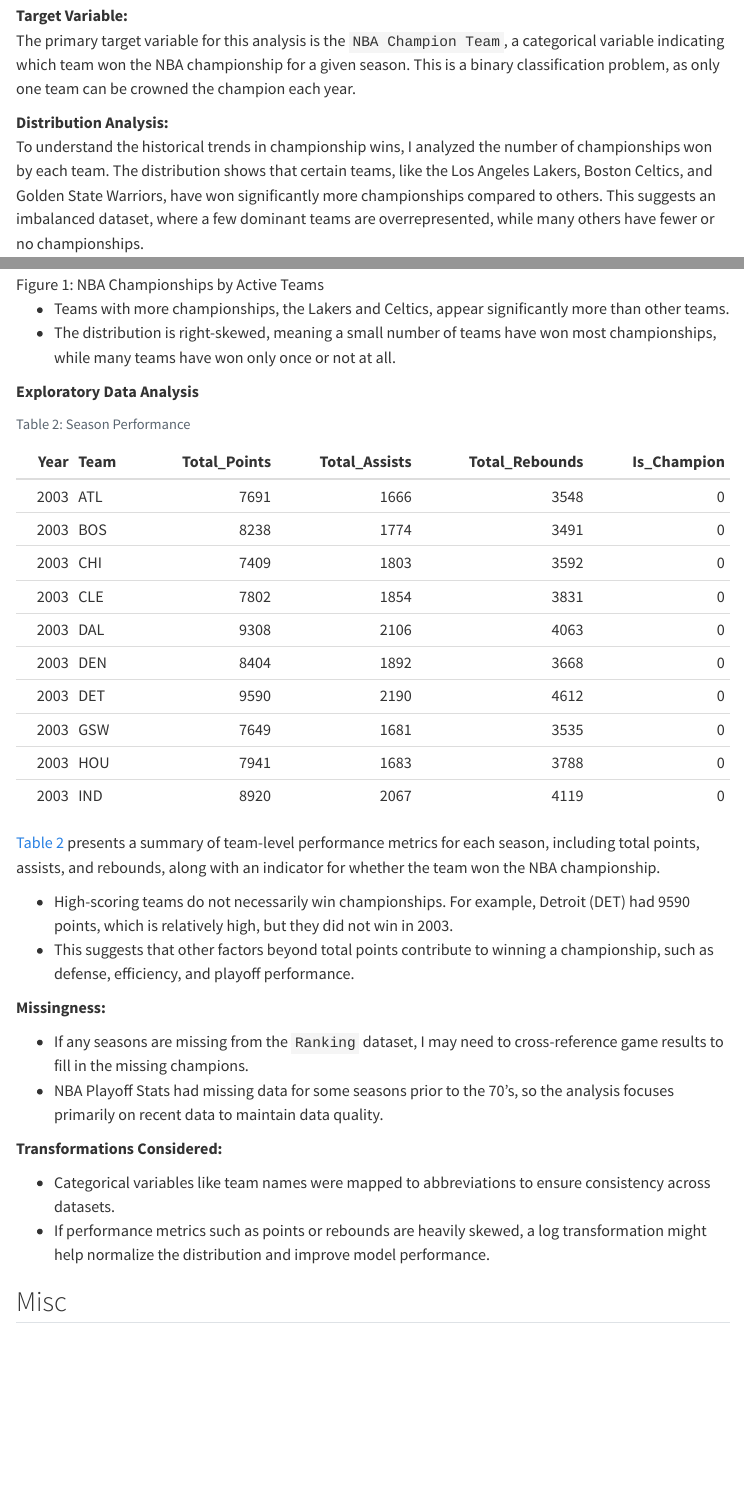
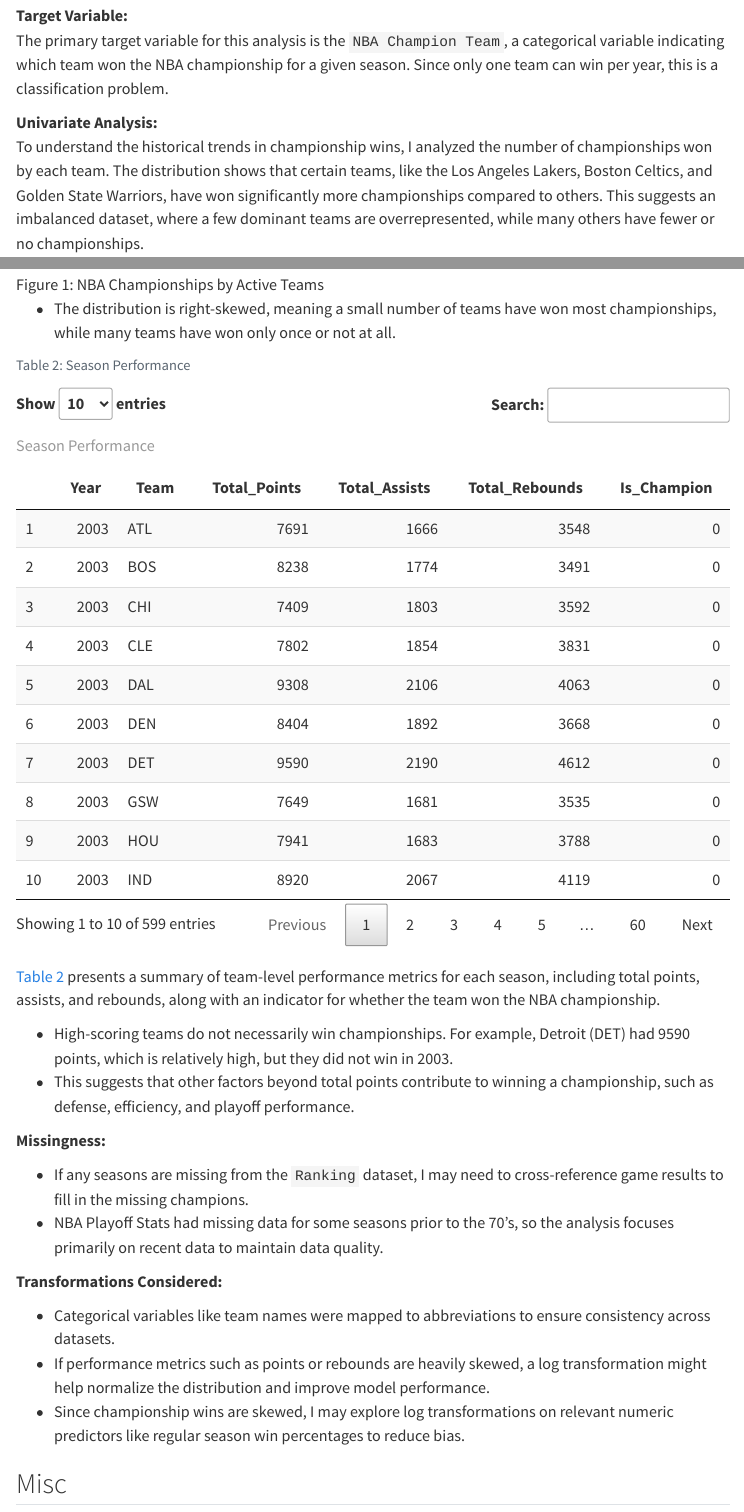
Before and after one commit to miracleramos2025/final-project-2-site, a Quarto document (ramos_miracle_progress_memo_1.qmd): the page in a window 1100 px wide, from 2510 px down, and a second part further down, joined at a grey line. Rendered offline with R 4.5, knitr and Pandoc in place of Quarto, with nearby package versions; menus at the side of the page are left out.

Commit message:
univariate analysis

````diff
--- a/ramos_miracle_progress_memo_1.qmd
+++ b/ramos_miracle_progress_memo_1.qmd
@@ -107,9 +107,9 @@
 
 ## Target variable analysis
 **Target Variable:** <br>
-The primary target variable for this analysis is the `NBA Champion Team`, a categorical variable indicating which team won the NBA championship for a given season. This is a binary classification problem, as only one team can be crowned the champion each year.
+The primary target variable for this analysis is the `NBA Champion Team`, a categorical variable indicating which team won the NBA championship for a given season. Since only one team can win per year, this is a classification problem.
 
-**Distribution Analysis:** <br>
+**Univariate Analysis:** <br>
 To understand the historical trends in championship wins, I analyzed the number of championships won by each team. The distribution shows that certain teams, like the Los Angeles Lakers, Boston Celtics, and Golden State Warriors, have won significantly more championships compared to others. This suggests an imbalanced dataset, where a few dominant teams are overrepresented, while many others have fewer or no championships.
 
 **Symmetry & Skewness:** <br>
@@ -117,10 +117,8 @@
 
 ![NBA Championships by Active Teams](figures/nba_championships_by_team.png){#fig-nba-champions}
 
-  - Teams with more championships, the Lakers and Celtics, appear significantly more than other teams.
   - The distribution is right-skewed, meaning a small number of teams have won most championships, while many teams have won only once or not at all.
 
-**Exploratory Data Analysis**<br>
 
 ```{r}
 #| label: tbl-season-performance
@@ -128,11 +126,14 @@
 #| echo: false
 
 library(readr)
+library(DT)
 
 season_performance <- read_csv("data/season_performance_cleaned.csv")
 
 # display
-kable(head(season_performance, 10))
+datatable(season_performance,
+          options = list(pageLength = 10),
+          caption = "Season Performance")
 ```
 @tbl-season-performance presents a summary of team-level performance metrics for each season, including total points, assists, and rebounds, along with an indicator for whether the team won the NBA championship.
 
@@ -150,6 +151,7 @@
 
   - Categorical variables like team names were mapped to abbreviations to ensure consistency across datasets.
   - If performance metrics such as points or rebounds are heavily skewed, a log transformation might help normalize the distribution and improve model performance.
+  - Since championship wins are skewed, I may explore log transformations on relevant numeric predictors like regular season win percentages to reduce bias.
 
 
 ## Misc
````
Also changed, not shown: ramos_miracle_progress_memo_1.html.
